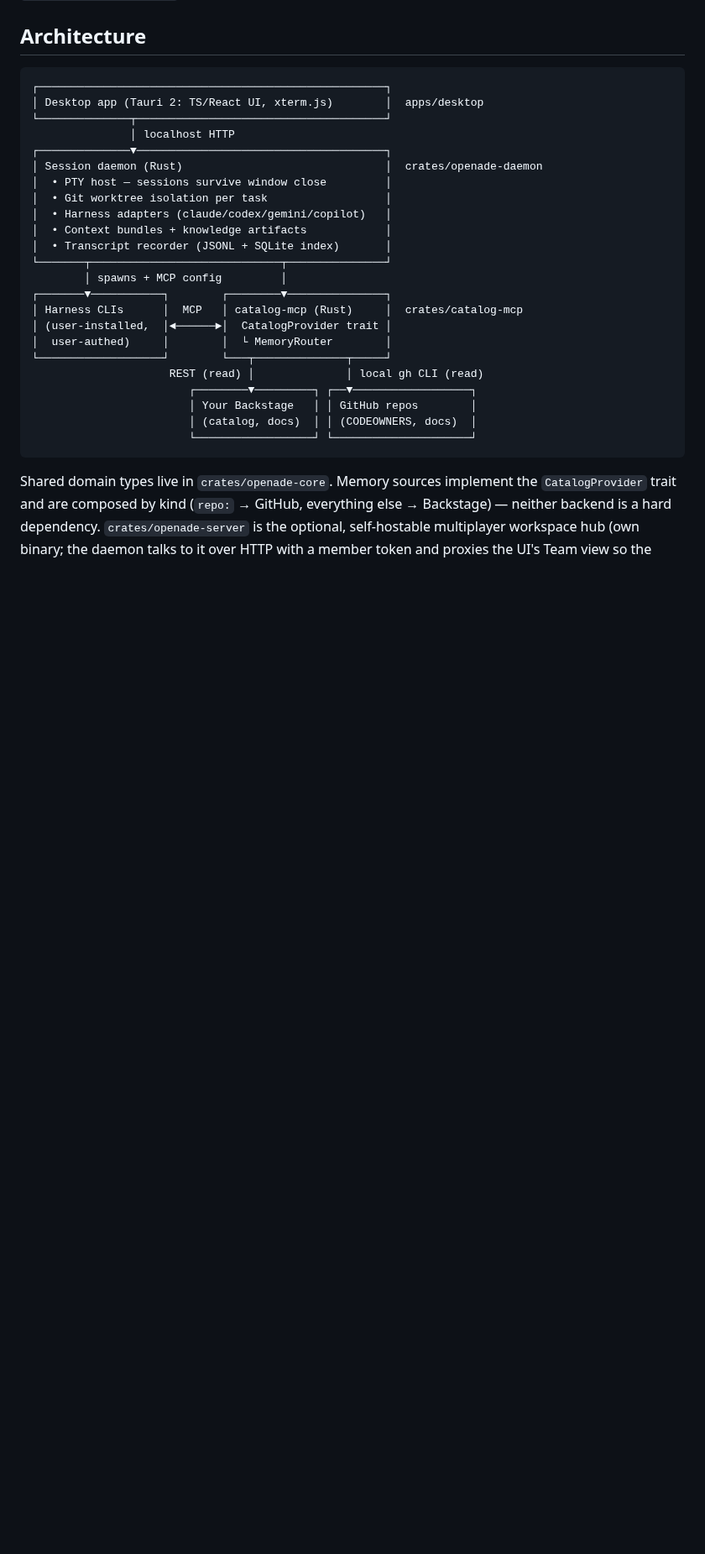
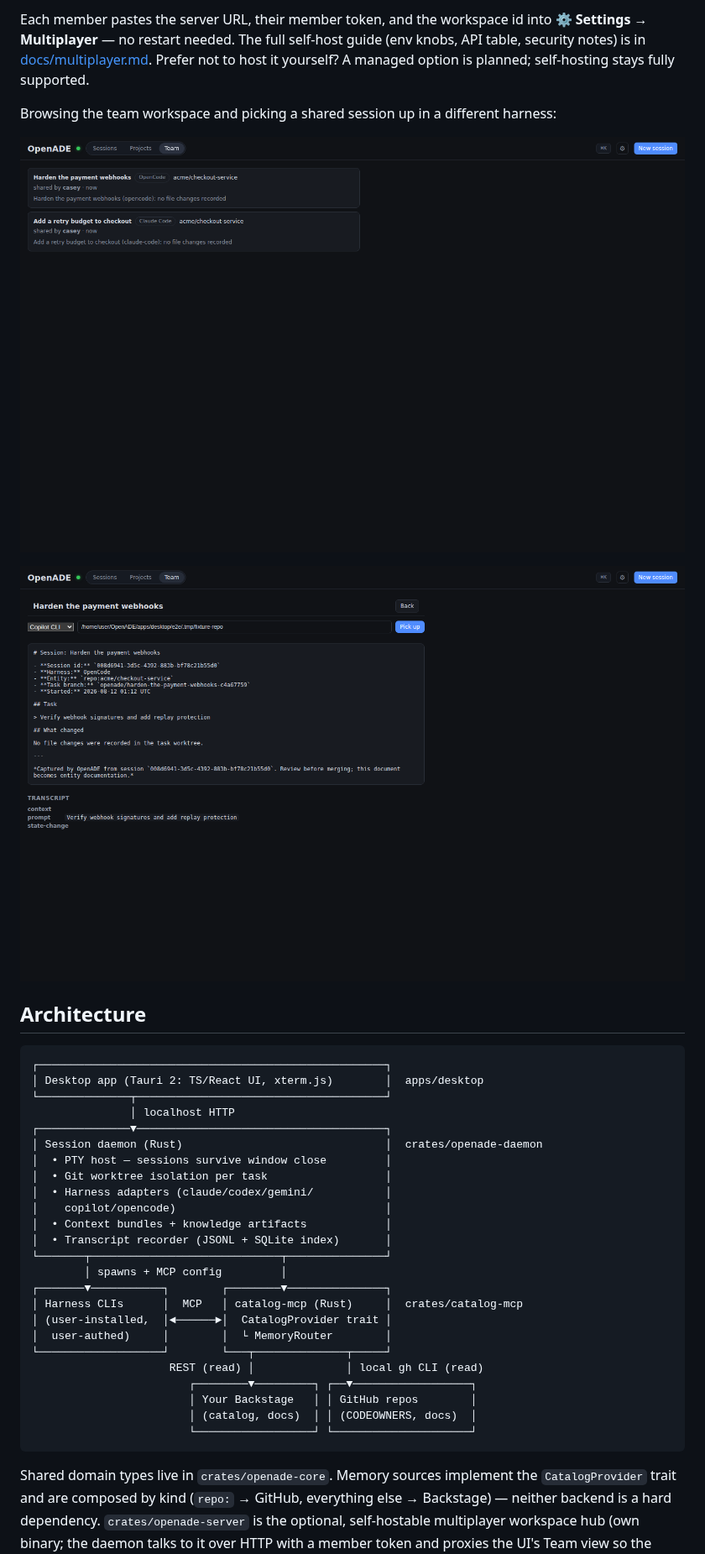
Before and after one commit to hkd987/OpenADE, a Markdown page: README.md, the part around one of its changes. Shown at 84% size. Rendered like a GitHub page; pictures changed too: docs/img/team-pickup.png (added), docs/img/team-view.png (added); blank space fills up the shorter version.

````diff
--- a/README.md
+++ b/README.md
@@ -186,3 +226,16 @@ instead; [docs/multiplayer.md](docs/multiplayer.md) covers the
+Each member pastes the server URL, their member token, and the workspace
+id into **⚙ Settings → Multiplayer** — no restart needed. The full
+self-host guide (env knobs, API table, security notes) is in
+[docs/multiplayer.md](docs/multiplayer.md). Prefer not to host it
+yourself? A managed option is planned; self-hosting stays fully supported.
+
+Browsing the team workspace and picking a shared session up in a
+different harness:
+
+![Team view with shared sessions](docs/img/team-view.png)
+
+![Picking up a shared session](docs/img/team-pickup.png)
+
 ## Architecture
 
 ```
@@ -194,7 +247,8 @@ instead; [docs/multiplayer.md](docs/multiplayer.md) covers the
 │ Session daemon (Rust)                               │  crates/openade-daemon
 │  • PTY host — sessions survive window close         │
 │  • Git worktree isolation per task                  │
-│  • Harness adapters (claude/codex/gemini/copilot)   │
+│  • Harness adapters (claude/codex/gemini/           │
+│    copilot/opencode)                                │
 │  • Context bundles + knowledge artifacts            │
 │  • Transcript recorder (JSONL + SQLite index)       │
 └───────┬─────────────────────────────┬───────────────┘
````
Also changed, not shown: other parts of README.md (+44 -4 lines), docs/manual-e2e.md (+3 -1 lines), docs/testing.md (+5 -4 lines), docs/img/new-session-form.png, docs/img/onboarding.png, 11 other files.
